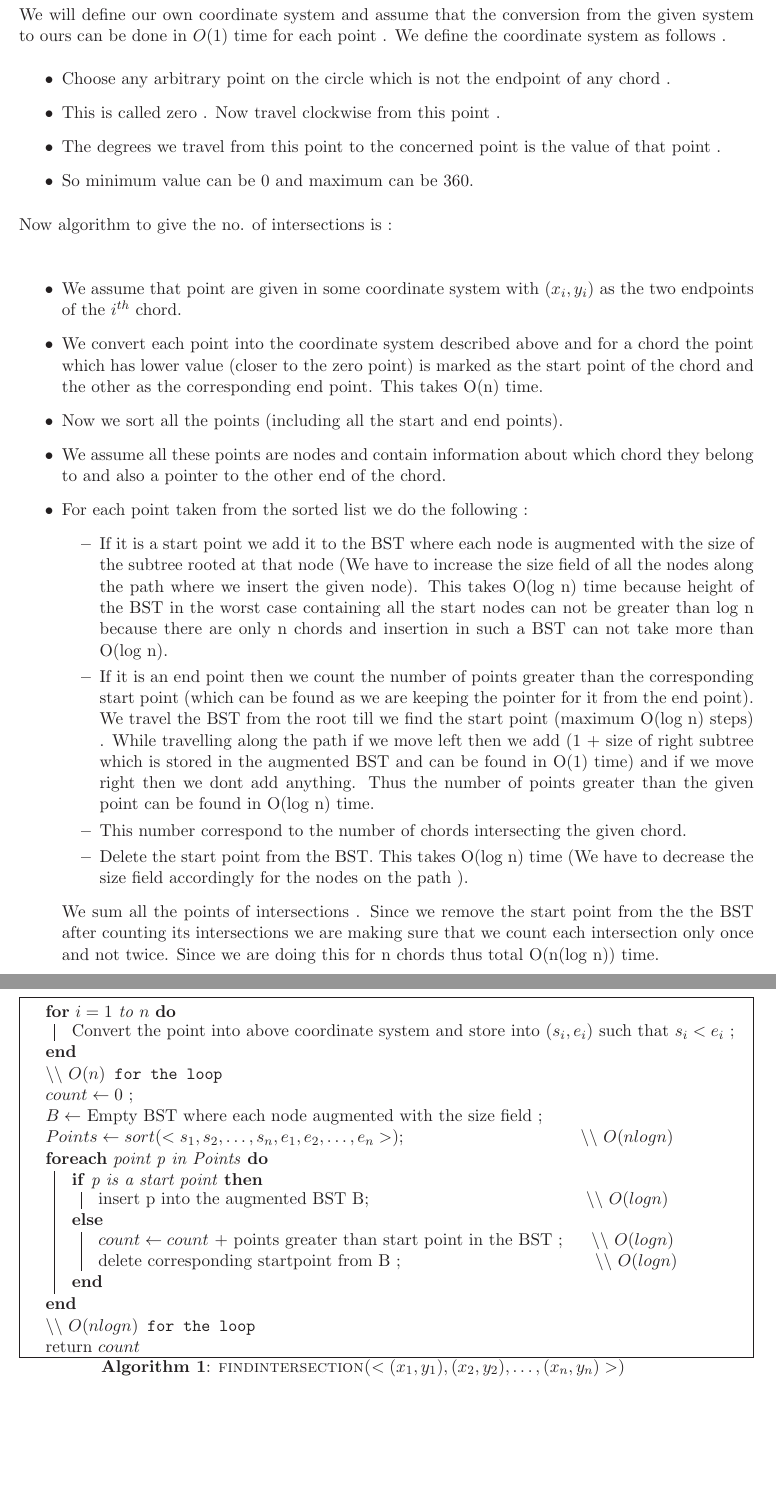
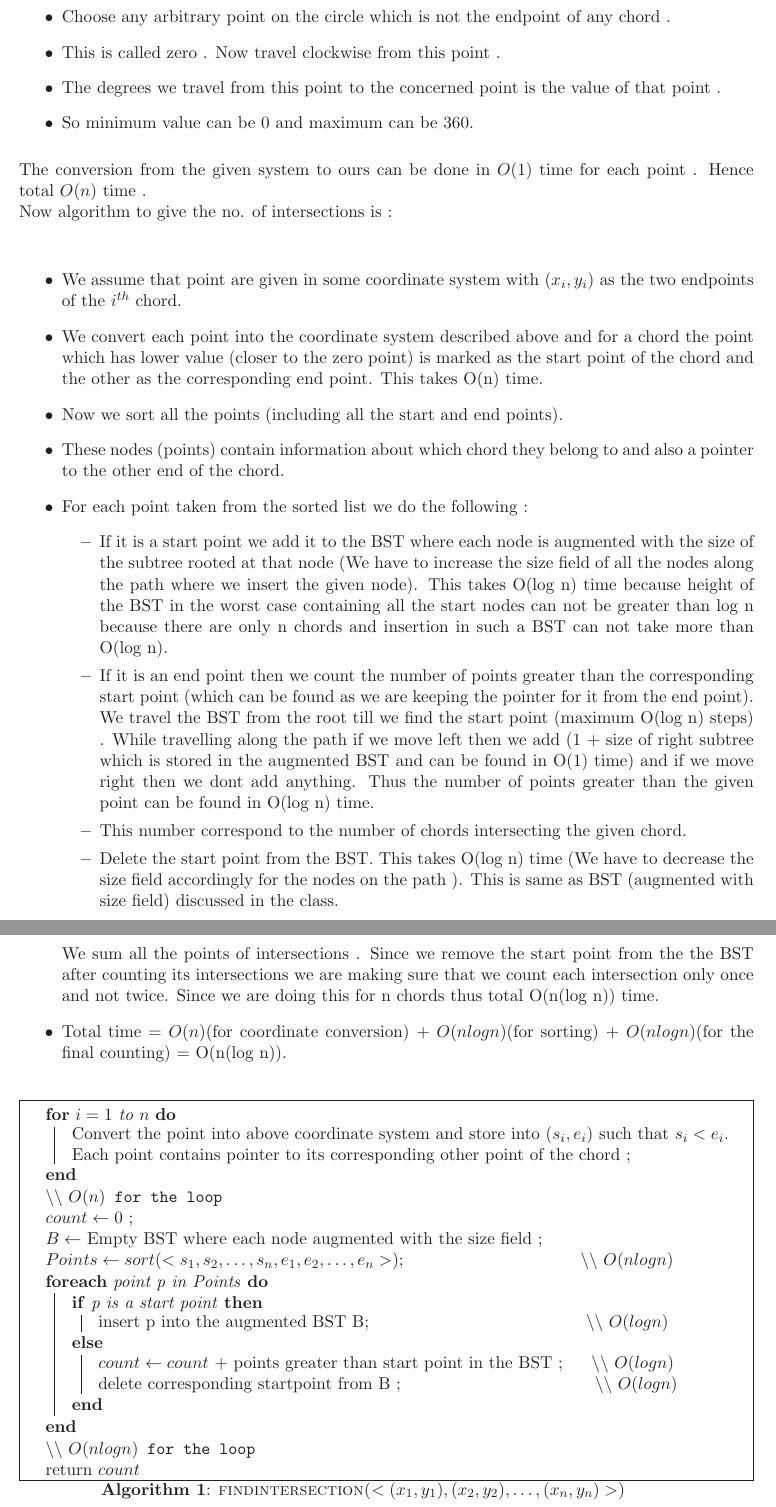
Before and after one commit to Course/CS345, a LaTeX problem sheet (TA1/assignment1.tex): two parts of pages 2 and 3 of 8, joined at a grey line, cut at the place of the change, the shorter picture padded with empty space. Compiled offline with LaTeX, dvips and Ghostscript.

Commit message:
que2 improved

```diff
--- a/TA1/assignment1.tex
+++ b/TA1/assignment1.tex
@@ -71,34 +71,36 @@ Now if we can reduce the number of points from $n$ to $\frac{n}{log n}$ then :
 \pagebreak
 
 \section*{Question 2}
-We will define our own coordinate system and assume that the conversion from the given system to ours can be done in $O(1)$ time for each point . We define the coordinate system as follows .
+We will define our own coordinate system as follows .
 \begin{itemize}
 \item Choose any arbitrary point on the circle which is not the endpoint of any chord .
 \item This is called zero . Now travel clockwise from this point .
 \item The degrees we travel from this point to the concerned point is the value of that point .
 \item So minimum value can be 0 and maximum can be 360.
 \end{itemize}
+The conversion from the given system to ours can be done in $O(1)$ time for each point . Hence total $O(n)$ time .\\
 Now algorithm to give the no. of intersections is : \\
 \begin{itemize}
 \item We assume that point are given in some coordinate system with $(x_i,y_i)$ as the two endpoints of the $i^{th}$ chord.
 \item We convert each point into the coordinate system described above and for a chord the point which has lower value (closer to the zero point) is marked as the start point of the chord and the other as the corresponding end point.
 This takes O(n) time.
 \item Now we sort all the points (including all the start and end points).
-\item We assume all these points are nodes and contain information about which chord they belong to and also a pointer to the other end of the chord.
+\item These nodes (points) contain information about which chord they belong to and also a pointer to the other end of the chord.
 \item For each point taken from the sorted list we do the following :
 	\begin{itemize}
 	\item If it is a start point we add it to the BST where each node is augmented with the size of the subtree rooted at that node (We have to increase the size field of all the nodes along the path where we insert the given node). This takes O(log n) time because height of the BST in the worst case containing all the start nodes can not be greater than log n because there are only n chords and insertion in such a BST can not take more than O(log n).
 	\item If it is an end point then we count the number of points greater than the corresponding start point (which can be found as we are keeping the pointer for it from the end point). We travel the BST from the root till we find the start point (maximum O(log n) steps) . While travelling along the path if we move left then we add (1 + size of right subtree which is stored in the augmented BST and can be found in O(1) time) and if we move right then we dont add anything. Thus the number of points greater than the given point can be found in O(log n) time.
     \item This number correspond to the number of chords intersecting the given chord.
-    \item Delete the start point from the BST. This takes O(log n) time (We have to decrease the size field accordingly for the nodes on the path ).
+    \item Delete the start point from the BST. This takes O(log n) time (We have to decrease the size field accordingly for the nodes on the path ). This is same as BST (augmented with size field) discussed in the class.
 	\end{itemize}
 	We sum all the points of intersections . Since we remove the start point from the the BST after counting its intersections we are making sure that we count each intersection only once and not twice.
 	Since we are doing this for n chords thus total O(n(log n)) time.
-\item Total time = O(n) + O(n(log n)) + O(n(log n)) = O(n(log n)).
+\item Total time = $O(n)$(for coordinate conversion) + $O(nlog n)$(for sorting) + $O(nlog n)$(for the final counting) = O(n(log n)).
 \end{itemize}
 \begin{algorithm}
 \For{$i=1$ to $n$}{
-        Convert the point into above coordinate system and store into $(s_{i},e_{i})$ such that $s_{i} < e_{i}$ \;
+        Convert the point into above coordinate system and store into $(s_{i},e_{i})$ such that $s_{i} < e_{i}$.
+        Each point contains pointer to its corresponding other point of the chord \;
     } $\backslash \backslash$ {\tt{$O(n)$ for the loop}} \\
 $count \leftarrow  0$ \;
 $B \leftarrow$ Empty BST where each node augmented with the size field \;
```
